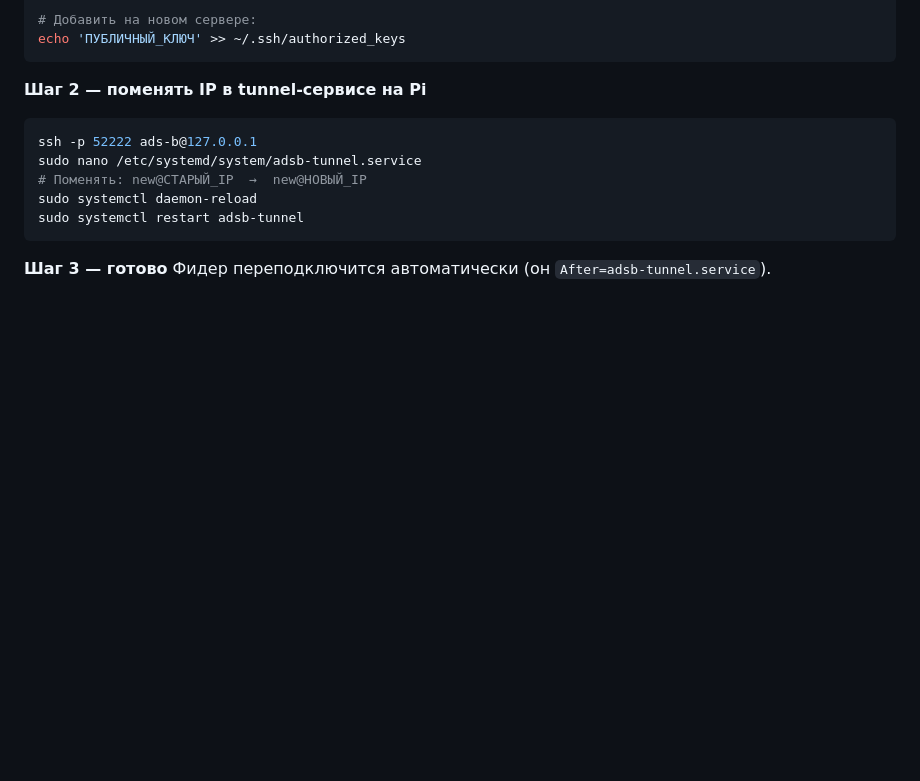
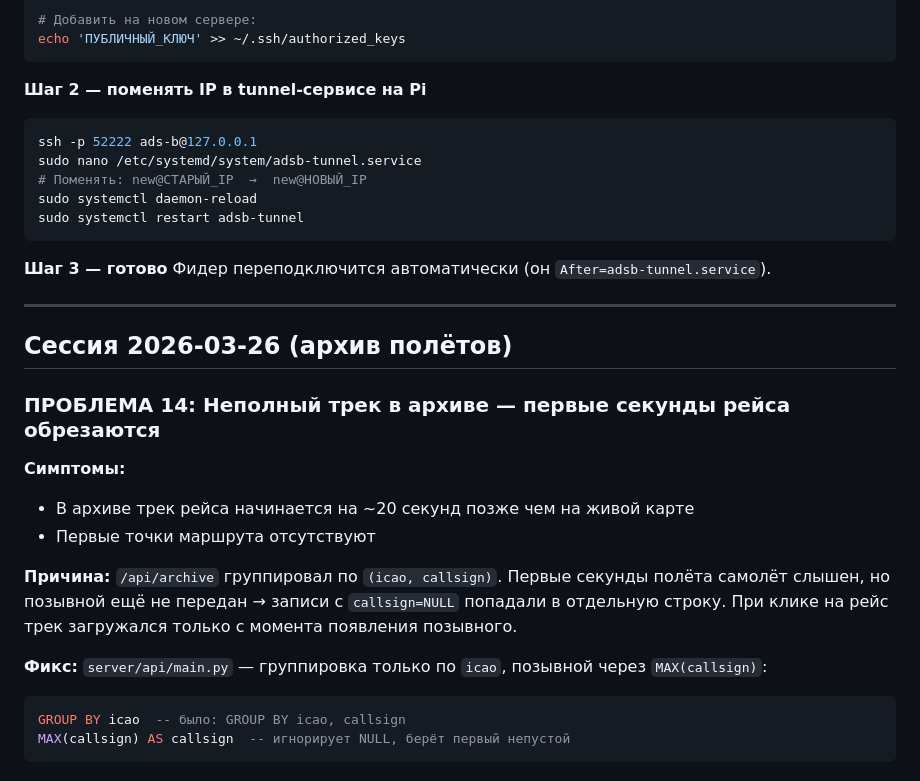
Before and after one commit to gaveron18/adsb18, a Markdown page: TROUBLESHOOTING.md, the part around the change. Drawn GitHub-style; blank space fills up the shorter version.

Commit message:
docs: add Problem 14 — archive track was trimmed at the start
Co-Authored-By: Claude Sonnet 4.6 <noreply@anthropic.com>

````diff
--- a/TROUBLESHOOTING.md
+++ b/TROUBLESHOOTING.md
@@ -377,3 +377,24 @@ sudo systemctl restart adsb-tunnel
 
 **Шаг 3 — готово**
 Фидер переподключится автоматически (он `After=adsb-tunnel.service`).
+
+---
+
+## Сессия 2026-03-26 (архив полётов)
+
+### ПРОБЛЕМА 14: Неполный трек в архиве — первые секунды рейса обрезаются
+
+**Симптомы:**
+- В архиве трек рейса начинается на ~20 секунд позже чем на живой карте
+- Первые точки маршрута отсутствуют
+
+**Причина:**
+`/api/archive` группировал по `(icao, callsign)`. Первые секунды полёта самолёт
+слышен, но позывной ещё не передан → записи с `callsign=NULL` попадали в
+отдельную строку. При клике на рейс трек загружался только с момента появления позывного.
+
+**Фикс:** `server/api/main.py` — группировка только по `icao`, позывной через `MAX(callsign)`:
+```sql
+GROUP BY icao  -- было: GROUP BY icao, callsign
+MAX(callsign) AS callsign  -- игнорирует NULL, берёт первый непустой
+```
````
